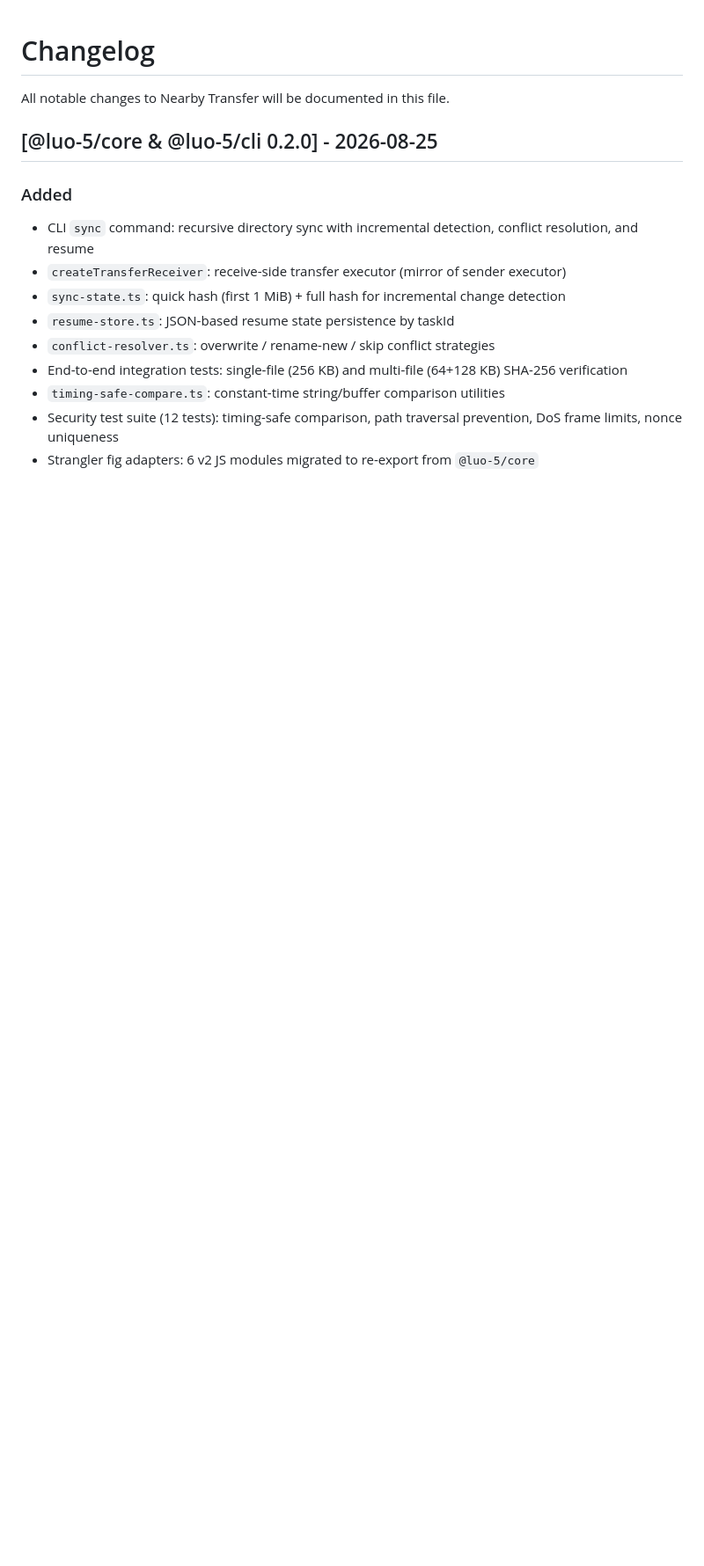
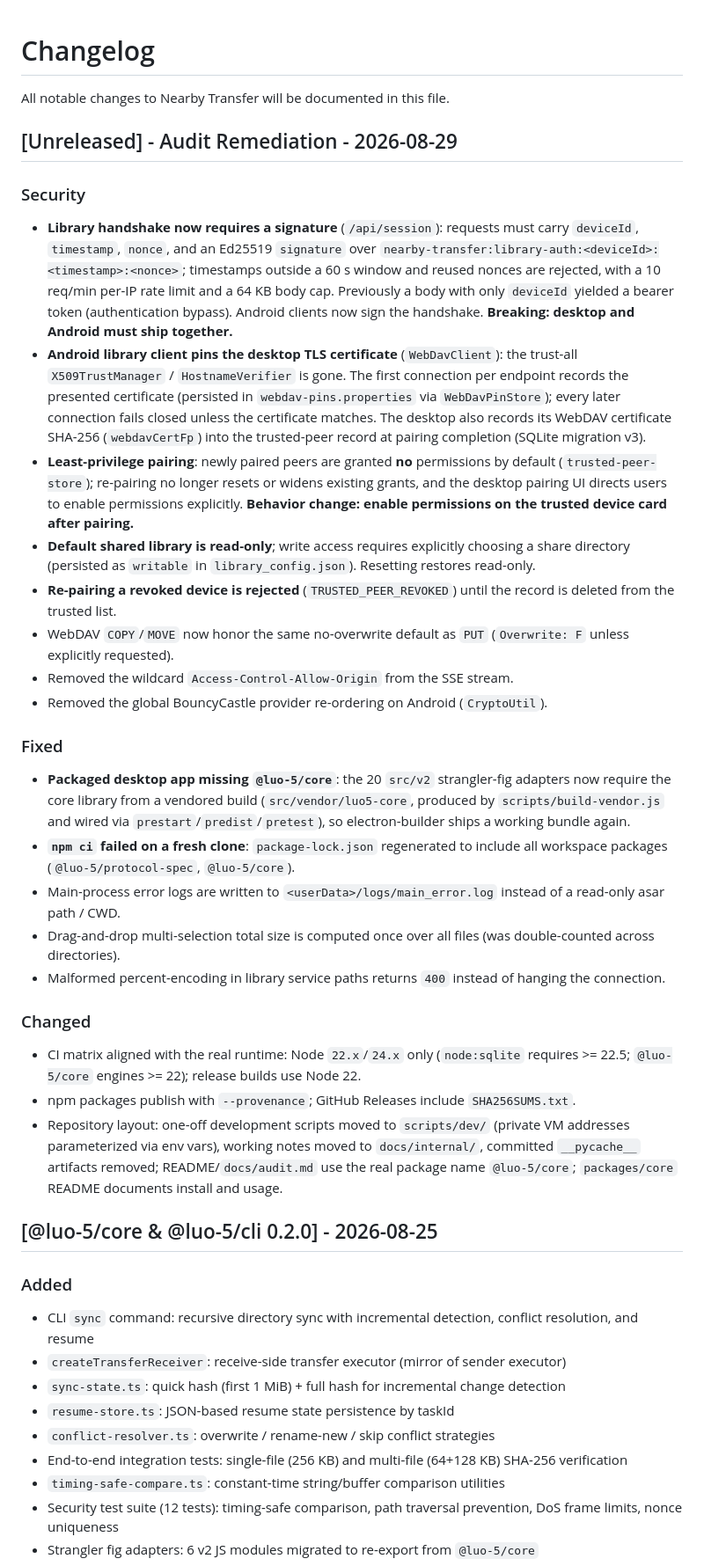
Before and after one commit to luo-5/nearby-transfer, a Markdown page: CHANGELOG.md, the part around the change. Shown at 88% size. Rendered like a GitHub page; blank space fills up the shorter version.

Commit message:
docs: changelog for audit remediation

```diff
--- a/CHANGELOG.md
+++ b/CHANGELOG.md
@@ -1,6 +1,59 @@
 # Changelog
 
 All notable changes to Nearby Transfer will be documented in this file.
+
+## [Unreleased] - Audit Remediation - 2026-08-29
+
+### Security
+- **Library handshake now requires a signature** (`/api/session`): requests must carry
+  `deviceId`, `timestamp`, `nonce`, and an Ed25519 `signature` over
+  `nearby-transfer:library-auth:<deviceId>:<timestamp>:<nonce>`; timestamps outside a
+  60 s window and reused nonces are rejected, with a 10 req/min per-IP rate limit and a
+  64 KB body cap. Previously a body with only `deviceId` yielded a bearer token
+  (authentication bypass). Android clients now sign the handshake. **Breaking: desktop
+  and Android must ship together.**
+- **Android library client pins the desktop TLS certificate** (`WebDavClient`): the
+  trust-all `X509TrustManager` / `HostnameVerifier` is gone. The first connection per
+  endpoint records the presented certificate (persisted in `webdav-pins.properties` via
+  `WebDavPinStore`); every later connection fails closed unless the certificate matches.
+  The desktop also records its WebDAV certificate SHA-256 (`webdavCertFp`) into the
+  trusted-peer record at pairing completion (SQLite migration v3).
+- **Least-privilege pairing**: newly paired peers are granted **no** permissions by
+  default (`trusted-peer-store`); re-pairing no longer resets or widens existing grants,
+  and the desktop pairing UI directs users to enable permissions explicitly. **Behavior
+  change: enable permissions on the trusted device card after pairing.**
+- **Default shared library is read-only**; write access requires explicitly choosing a
+  share directory (persisted as `writable` in `library_config.json`). Resetting restores
+  read-only.
+- **Re-pairing a revoked device is rejected** (`TRUSTED_PEER_REVOKED`) until the record
+  is deleted from the trusted list.
+- WebDAV `COPY`/`MOVE` now honor the same no-overwrite default as `PUT` (`Overwrite: F`
+  unless explicitly requested).
+- Removed the wildcard `Access-Control-Allow-Origin` from the SSE stream.
+- Removed the global BouncyCastle provider re-ordering on Android (`CryptoUtil`).
+
+### Fixed
+- **Packaged desktop app missing `@luo-5/core`**: the 20 `src/v2` strangler-fig adapters
+  now require the core library from a vendored build (`src/vendor/luo5-core`, produced by
+  `scripts/build-vendor.js` and wired via `prestart`/`predist`/`pretest`), so
+  electron-builder ships a working bundle again.
+- **`npm ci` failed on a fresh clone**: `package-lock.json` regenerated to include all
+  workspace packages (`@luo-5/protocol-spec`, `@luo-5/core`).
+- Main-process error logs are written to `<userData>/logs/main_error.log` instead of a
+  read-only asar path / CWD.
+- Drag-and-drop multi-selection total size is computed once over all files (was
+  double-counted across directories).
+- Malformed percent-encoding in library service paths returns `400` instead of hanging
+  the connection.
+
+### Changed
+- CI matrix aligned with the real runtime: Node `22.x`/`24.x` only (`node:sqlite`
+  requires >= 22.5; `@luo-5/core` engines >= 22); release builds use Node 22.
+- npm packages publish with `--provenance`; GitHub Releases include `SHA256SUMS.txt`.
+- Repository layout: one-off development scripts moved to `scripts/dev/` (private VM
+  addresses parameterized via env vars), working notes moved to `docs/internal/`,
+  committed `__pycache__` artifacts removed; README/`docs/audit.md` use the real package
+  name `@luo-5/core`; `packages/core` README documents install and usage.
 
 ## [@luo-5/core & @luo-5/cli 0.2.0] - 2026-08-25
 
```
